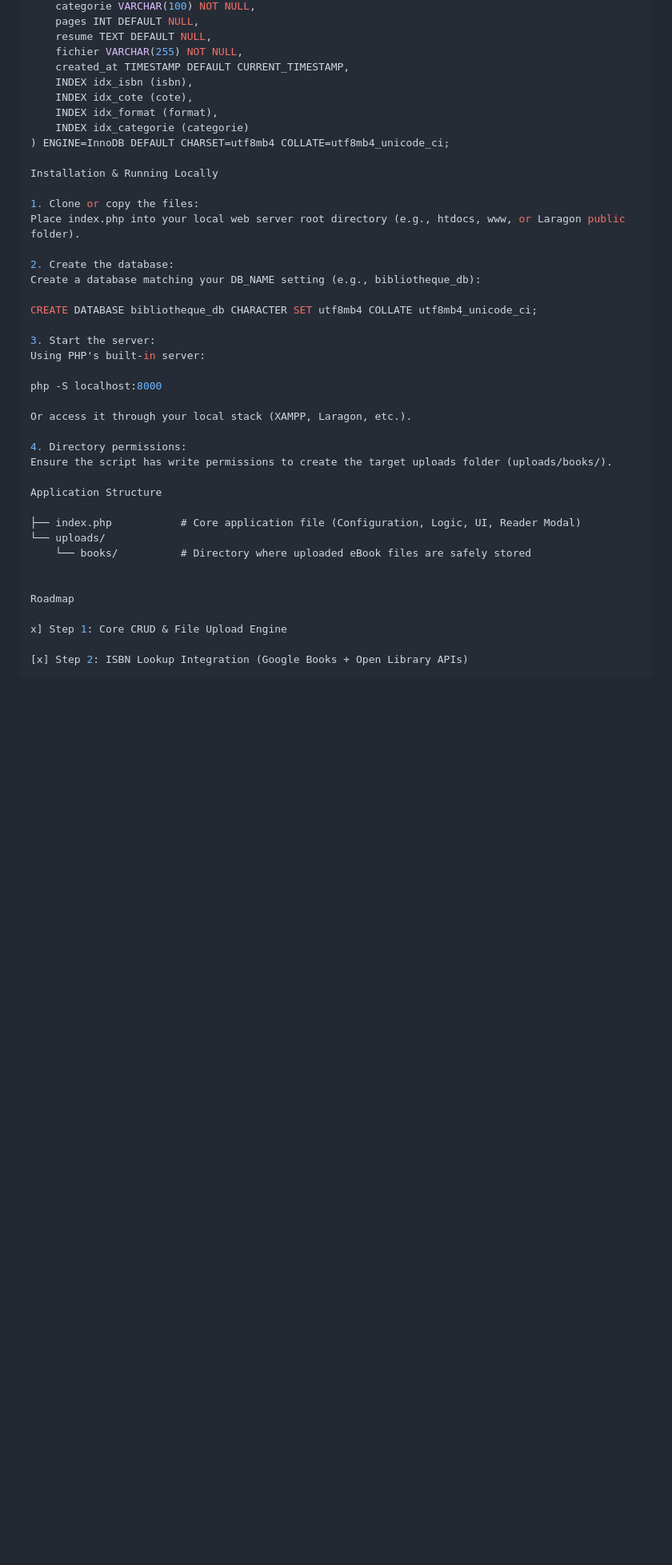
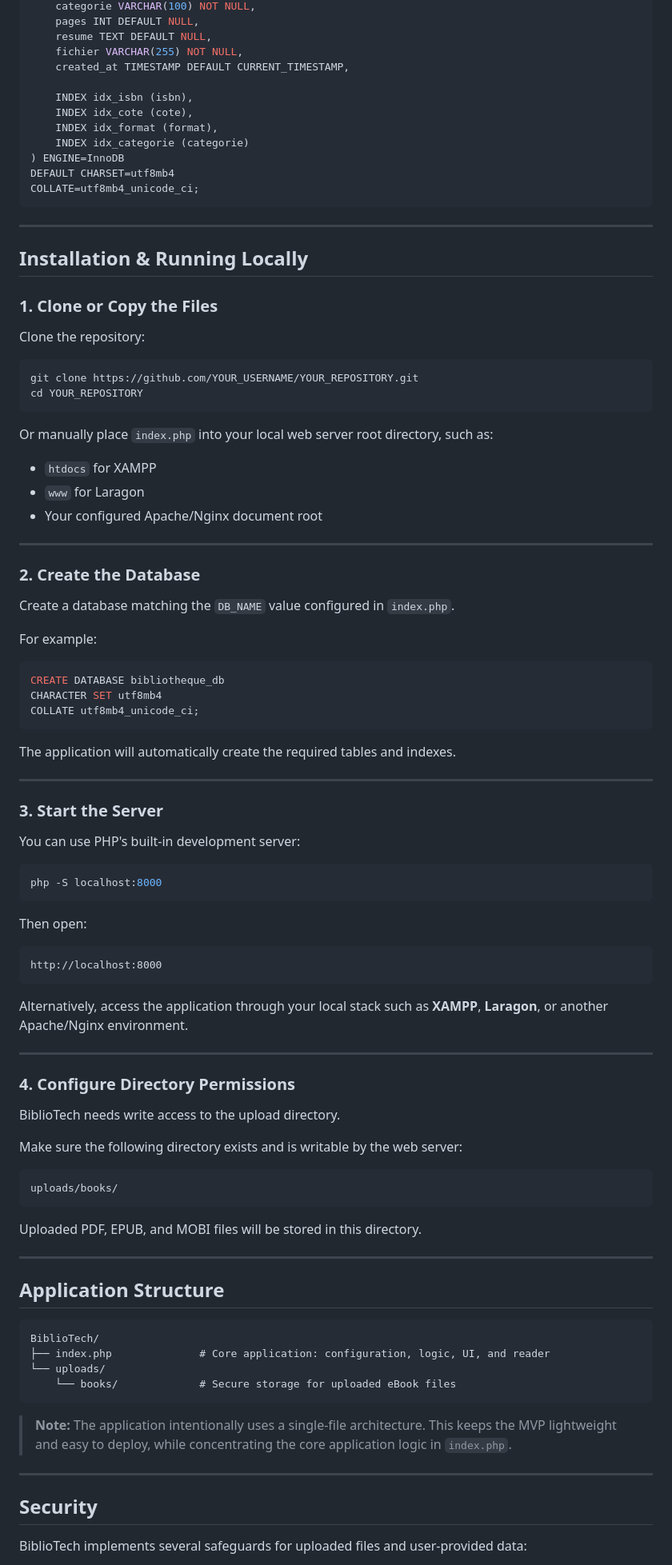
Before and after one commit to Djamel16DZ/BiblioTech, a Markdown page: README.md, the part around one of its changes. Shown at 80% size. Rendered like a GitHub page; blank space fills up the shorter version.

Commit message:
readme : formatting

````diff
--- a/README.md
+++ b/README.md
@@ -55,42 +93,99 @@ CREATE TABLE IF NOT EXISTS livres (
     resume TEXT DEFAULT NULL,
     fichier VARCHAR(255) NOT NULL,
     created_at TIMESTAMP DEFAULT CURRENT_TIMESTAMP,
+
     INDEX idx_isbn (isbn),
     INDEX idx_cote (cote),
     INDEX idx_format (format),
     INDEX idx_categorie (categorie)
-) ENGINE=InnoDB DEFAULT CHARSET=utf8mb4 COLLATE=utf8mb4_unicode_ci;
+) ENGINE=InnoDB
+DEFAULT CHARSET=utf8mb4
+COLLATE=utf8mb4_unicode_ci;
+```
 
-Installation & Running Locally
+---
 
-1. Clone or copy the files:
-Place index.php into your local web server root directory (e.g., htdocs, www, or Laragon public folder).
+## Installation & Running Locally
 
-2. Create the database:
-Create a database matching your DB_NAME setting (e.g., bibliotheque_db):
+### 1. Clone or Copy the Files
 
-CREATE DATABASE bibliotheque_db CHARACTER SET utf8mb4 COLLATE utf8mb4_unicode_ci;
+Clone the repository:
 
-3. Start the server:
-Using PHP's built-in server:
+```bash
+git clone https://github.com/YOUR_USERNAME/YOUR_REPOSITORY.git
+cd YOUR_REPOSITORY
+```
 
+Or manually place `index.php` into your local web server root directory, such as:
+
+* `htdocs` for XAMPP
+* `www` for Laragon
+* Your configured Apache/Nginx document root
+
+---
+
+### 2. Create the Database
+
+Create a database matching the `DB_NAME` value configured in `index.php`.
+
+For example:
+
+```sql
+CREATE DATABASE bibliotheque_db
+CHARACTER SET utf8mb4
+COLLATE utf8mb4_unicode_ci;
+```
+
+The application will automatically create the required tables and indexes.
+
+---
+
+### 3. Start the Server
+
+You can use PHP's built-in development server:
+
+```bash
 php -S localhost:8000
+```
 
-Or access it through your local stack (XAMPP, Laragon, etc.).
+Then open:
 
-4. Directory permissions:
-Ensure the script has write permissions to create the target uploads folder (uploads/books/).
+```text
+http://localhost:8000
+```
 
-Application Structure
+Alternatively, access the application through your local stack such as **XAMPP**, **Laragon**, or another Apache/Nginx environment.
 
-├── index.php           # Core application file (Configuration, Logic, UI, Reader Modal)
+---
+
+### 4. Configure Directory Permissions
+
+BiblioTech needs write access to the upload directory.
+
+Make sure the following directory exists and is writable by the web server:
+
+```text
+uploads/books/
+```
+
+Uploaded PDF, EPUB, and MOBI files will be stored in this directory.
+
+---
+
+## Application Structure
+
+```text
+BiblioTech/
+├── index.php              # Core application: configuration, logic, UI, and reader
 └── uploads/
-    └── books/          # Directory where uploaded eBook files are safely stored
+    └── books/             # Secure storage for uploaded eBook files
+```
 
+> **Note:** The application intentionally uses a single-file architecture. This keeps the MVP lightweight and easy to deploy, while concentrating the core application logic in `index.php`.
 
-Roadmap
+---
 
-x] Step 1: Core CRUD & File Upload Engine
+## Security
 
-[x] Step 2: ISBN Lookup Integration (Google Books + Open Library APIs)
+BiblioTech implements several safeguards for uploaded files and user-provided data:
 
````
Also changed, not shown: other parts of README.md (+106 -23 lines).
